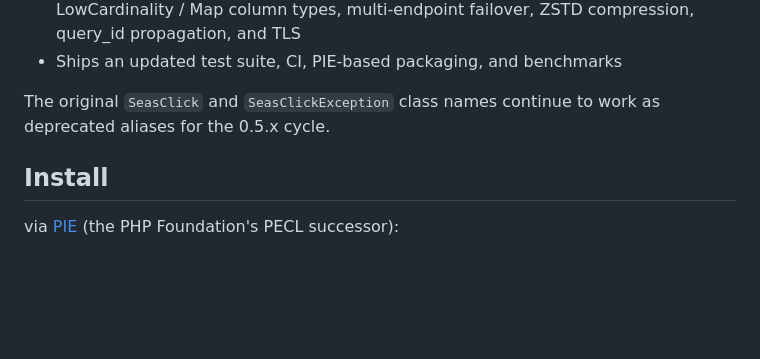
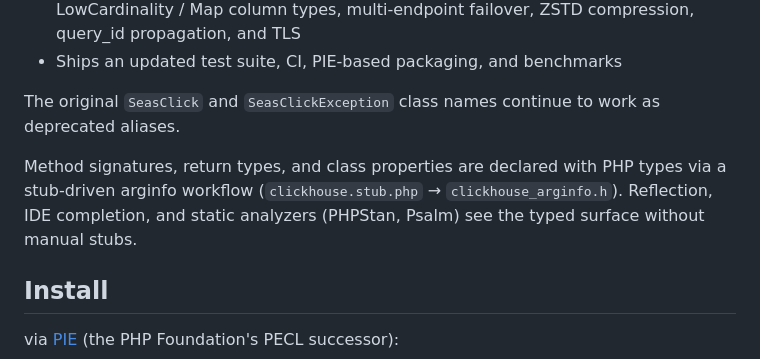
Before and after one commit to iliaal/php_clickhouse, a Markdown page: README.md, the part around the change. GitHub-like rendering; blank space fills up the shorter version.

```diff
--- a/README.md
+++ b/README.md
@@ -26,7 +26,12 @@ and several follow-up PRs have been pending for years. This fork:
 - Ships an updated test suite, CI, PIE-based packaging, and benchmarks
 
 The original `SeasClick` and `SeasClickException` class names continue
-to work as deprecated aliases for the 0.5.x cycle.
+to work as deprecated aliases.
+
+Method signatures, return types, and class properties are declared with
+PHP types via a stub-driven arginfo workflow (`clickhouse.stub.php` →
+`clickhouse_arginfo.h`). Reflection, IDE completion, and static analyzers
+(PHPStan, Psalm) see the typed surface without manual stubs.
 
 ## Install
 
```
Also changed, not shown: CHANGELOG.md (+21 -17 lines).
